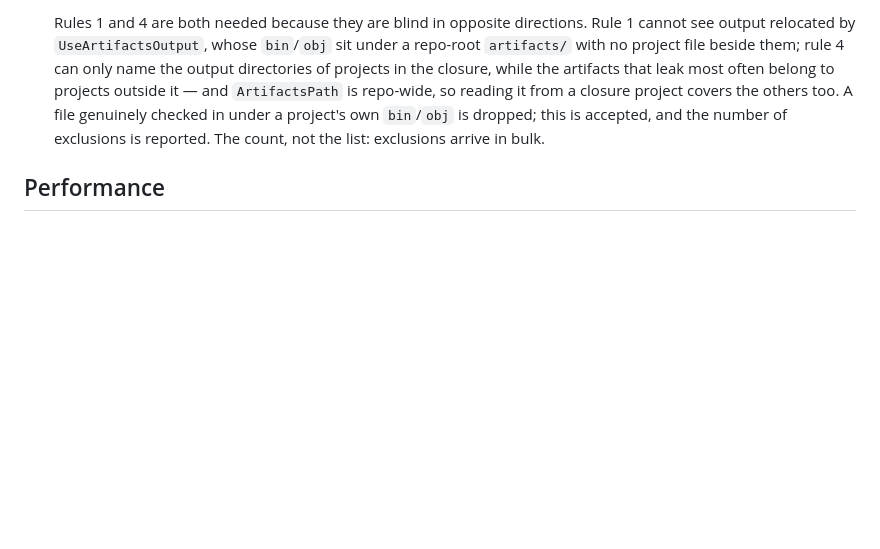
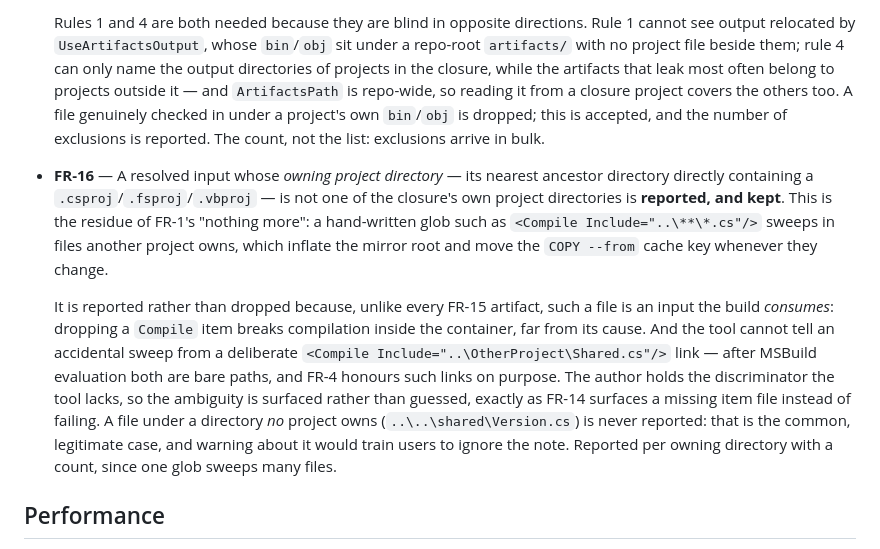
Before and after one commit to GuckesThonfeldGuckesGbr/dotnet-isolate, a Markdown page: REQUIREMENTS.md, the part around the change. Drawn GitHub-style; blank space fills up the shorter version.

Commit message:
docs: document FR-16 and close both deferred FR-15 questions
Co-Authored-By: Claude Opus 5 <noreply@anthropic.com>

```diff
--- a/REQUIREMENTS.md
+++ b/REQUIREMENTS.md
@@ -132,6 +132,22 @@ Numbered so they can be referenced elsewhere (DESIGN.md, tests, PR descriptions)
   A file genuinely checked in under a project's own `bin`/`obj` is dropped; this is accepted, and
   the number of exclusions is reported. The count, not the list: exclusions arrive in bulk.
 
+- **FR-16** — A resolved input whose *owning project directory* — its nearest ancestor directory
+  directly containing a `.csproj`/`.fsproj`/`.vbproj` — is not one of the closure's own project
+  directories is **reported, and kept**. This is the residue of FR-1's "nothing more": a
+  hand-written glob such as `<Compile Include="..\**\*.cs"/>` sweeps in files another project owns,
+  which inflate the mirror root and move the `COPY --from` cache key whenever they change.
+
+  It is reported rather than dropped because, unlike every FR-15 artifact, such a file is an input
+  the build *consumes*: dropping a `Compile` item breaks compilation inside the container, far from
+  its cause. And the tool cannot tell an accidental sweep from a deliberate
+  `<Compile Include="..\OtherProject\Shared.cs"/>` link — after MSBuild evaluation both are bare
+  paths, and FR-4 honours such links on purpose. The author holds the discriminator the tool lacks,
+  so the ambiguity is surfaced rather than guessed, exactly as FR-14 surfaces a missing item file
+  instead of failing. A file under a directory *no* project owns (`..\..\shared\Version.cs`) is
+  never reported: that is the common, legitimate case, and warning about it would train users to
+  ignore the note. Reported per owning directory with a count, since one glob sweeps many files.
+
 ## Performance
 
 - **PR-1** — The analysis phase (determining the full set of files/projects to include) issues
```
Also changed, not shown: DESIGN.md (+15 -0 lines), 1 other file.
